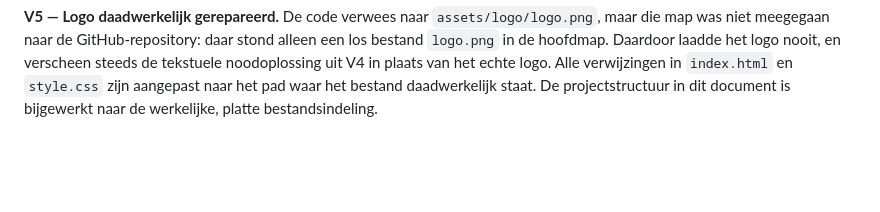
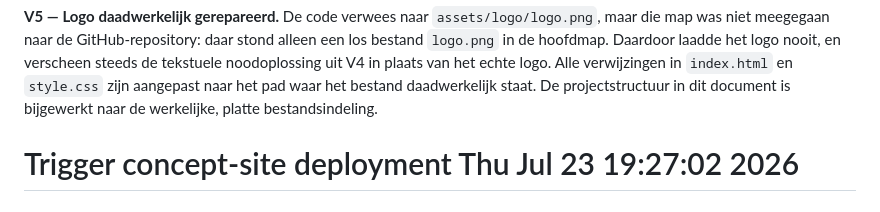
Before and after one commit to ThemeYourDream/Theme-Your-Dream, a Markdown page: README.md, the part around the change. Drawn GitHub-style; blank space fills up the shorter version.

Commit message:
Trigger Vercel deployment for concept-site

```diff
--- a/README.md
+++ b/README.md
@@ -148,3 +148,4 @@ tekstuele noodoplossing uit V4 in plaats van het echte logo. Alle
 verwijzingen in `index.html` en `style.css` zijn aangepast naar het pad
 waar het bestand daadwerkelijk staat. De projectstructuur in dit document
 is bijgewerkt naar de werkelijke, platte bestandsindeling.
+# Trigger concept-site deployment Thu Jul 23 19:27:02     2026
```
